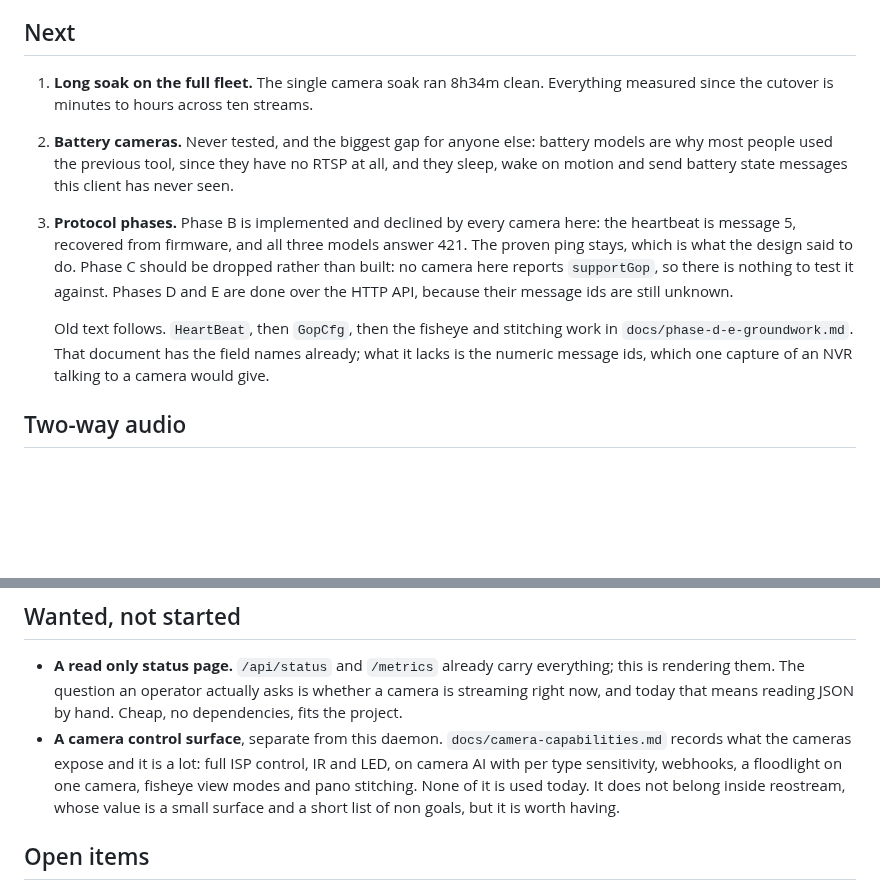
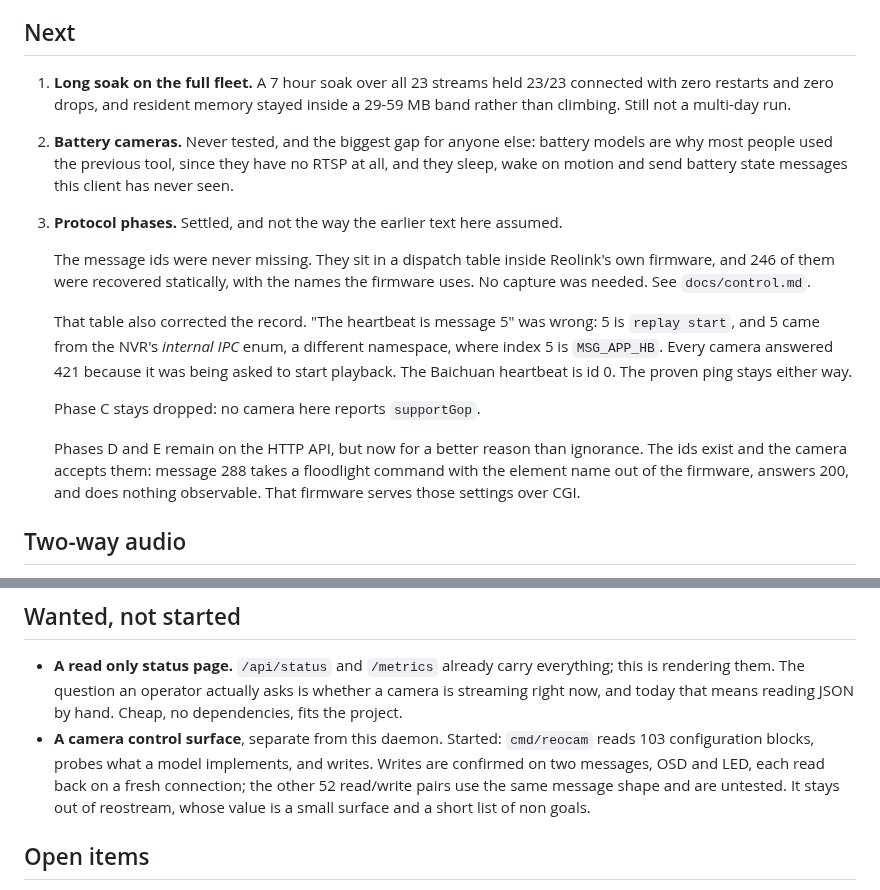
Before and after one commit to VoltTech21/reostream, a Markdown page: NEXT.md, 2 parts joined by grey strips. GitHub-like rendering; blank space fills up the shorter version.

```diff
--- a/NEXT.md
+++ b/NEXT.md
@@ -51,21 +51,29 @@ Two documented assumptions also turned out to be wrong:
 
 ## Next
 
-1. **Long soak on the full fleet.** The single camera soak ran 8h34m clean. Everything
-   measured since the cutover is minutes to hours across ten streams.
+1. **Long soak on the full fleet.** A 7 hour soak over all 23 streams held 23/23
+   connected with zero restarts and zero drops, and resident memory stayed inside a
+   29-59 MB band rather than climbing. Still not a multi-day run.
 2. **Battery cameras.** Never tested, and the biggest gap for anyone else: battery models are
    why most people used the previous tool, since they have no RTSP at all, and they sleep,
    wake on motion and send battery state messages this client has never seen.
-3. **Protocol phases.** Phase B is implemented and declined by every camera here: the
-   heartbeat is message 5, recovered from firmware, and all three models answer 421. The
-   proven ping stays, which is what the design said to do. Phase C should be dropped
-   rather than built: no camera here reports `supportGop`, so there is nothing to test it
-   against. Phases D and E are done over the HTTP API, because their message ids are still
-   unknown.
+3. **Protocol phases.** Settled, and not the way the earlier text here assumed.
 
-   Old text follows. `HeartBeat`, then `GopCfg`, then the fisheye and stitching work in
-   `docs/phase-d-e-groundwork.md`. That document has the field names already; what it lacks
-   is the numeric message ids, which one capture of an NVR talking to a camera would give.
+   The message ids were never missing. They sit in a dispatch table inside Reolink's own
+   firmware, and 246 of them were recovered statically, with the names the firmware uses.
+   No capture was needed. See `docs/control.md`.
+
+   That table also corrected the record. "The heartbeat is message 5" was wrong: 5 is
+   `replay start`, and 5 came from the NVR's *internal IPC* enum, a different namespace,
+   where index 5 is `MSG_APP_HB`. Every camera answered 421 because it was being asked to
+   start playback. The Baichuan heartbeat is id 0. The proven ping stays either way.
+
+   Phase C stays dropped: no camera here reports `supportGop`.
+
+   Phases D and E remain on the HTTP API, but now for a better reason than ignorance. The
+   ids exist and the camera accepts them: message 288 takes a floodlight command with the
+   element name out of the firmware, answers 200, and does nothing observable. That
+   firmware serves those settings over CGI.
 
 ## Two-way audio
 
@@ -95,11 +103,11 @@ have no measurable effect should be treated as unverified no matter how clean th
   rendering them. The question an operator actually asks is whether a camera is streaming
   right now, and today that means reading JSON by hand. Cheap, no dependencies, fits the
   project.
-- **A camera control surface**, separate from this daemon. `docs/camera-capabilities.md`
-  records what the cameras expose and it is a lot: full ISP control, IR and LED, on camera AI
-  with per type sensitivity, webhooks, a floodlight on one camera, fisheye view modes and
-  pano stitching. None of it is used today. It does not belong inside reostream, whose value
-  is a small surface and a short list of non goals, but it is worth having.
+- **A camera control surface**, separate from this daemon. Started: `cmd/reocam` reads
+  103 configuration blocks, probes what a model implements, and writes. Writes are
+  confirmed on two messages, OSD and LED, each read back on a fresh connection; the other
+  52 read/write pairs use the same message shape and are untested. It stays out of
+  reostream, whose value is a small surface and a short list of non goals.
 
 ## Open items
 
```
Also changed, not shown: README.md (+65 -5 lines), docs/control.md (added, +153 -0 lines).
